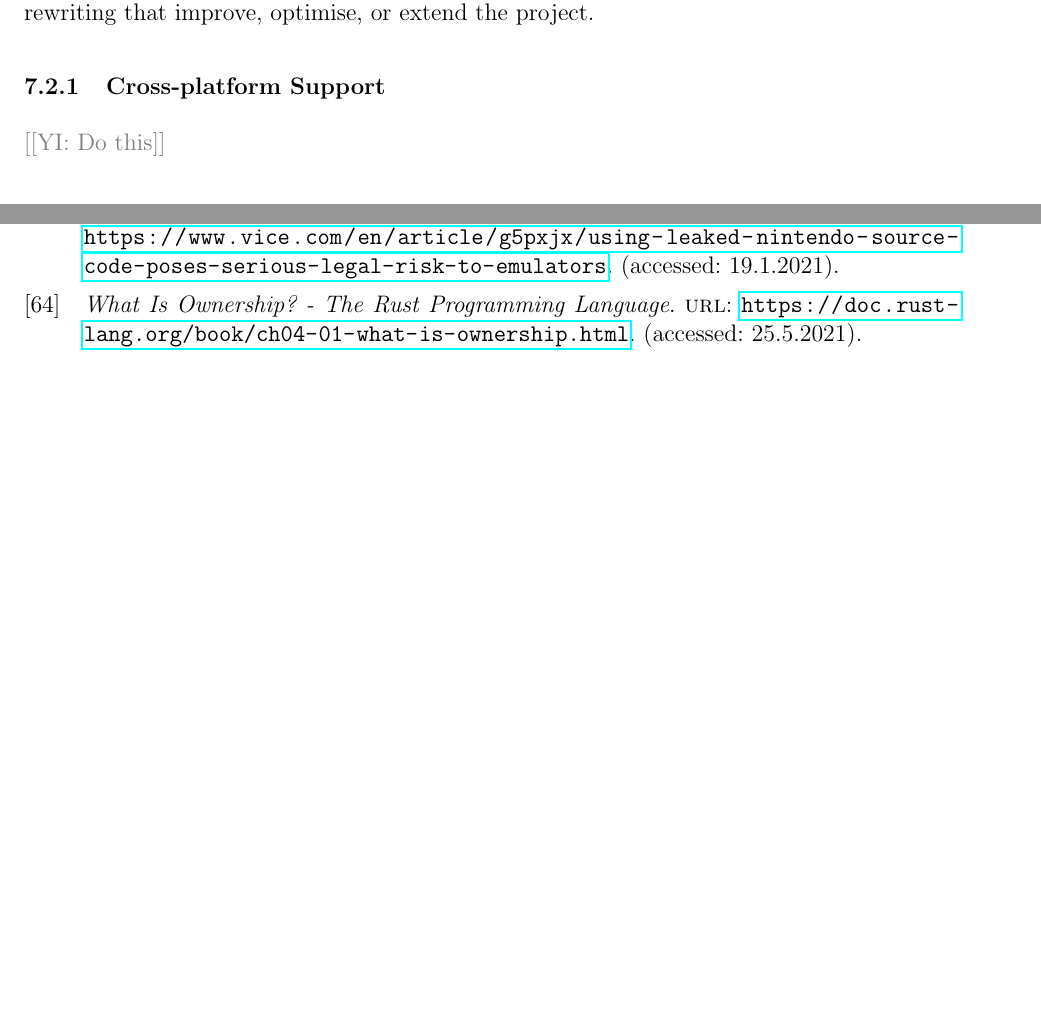
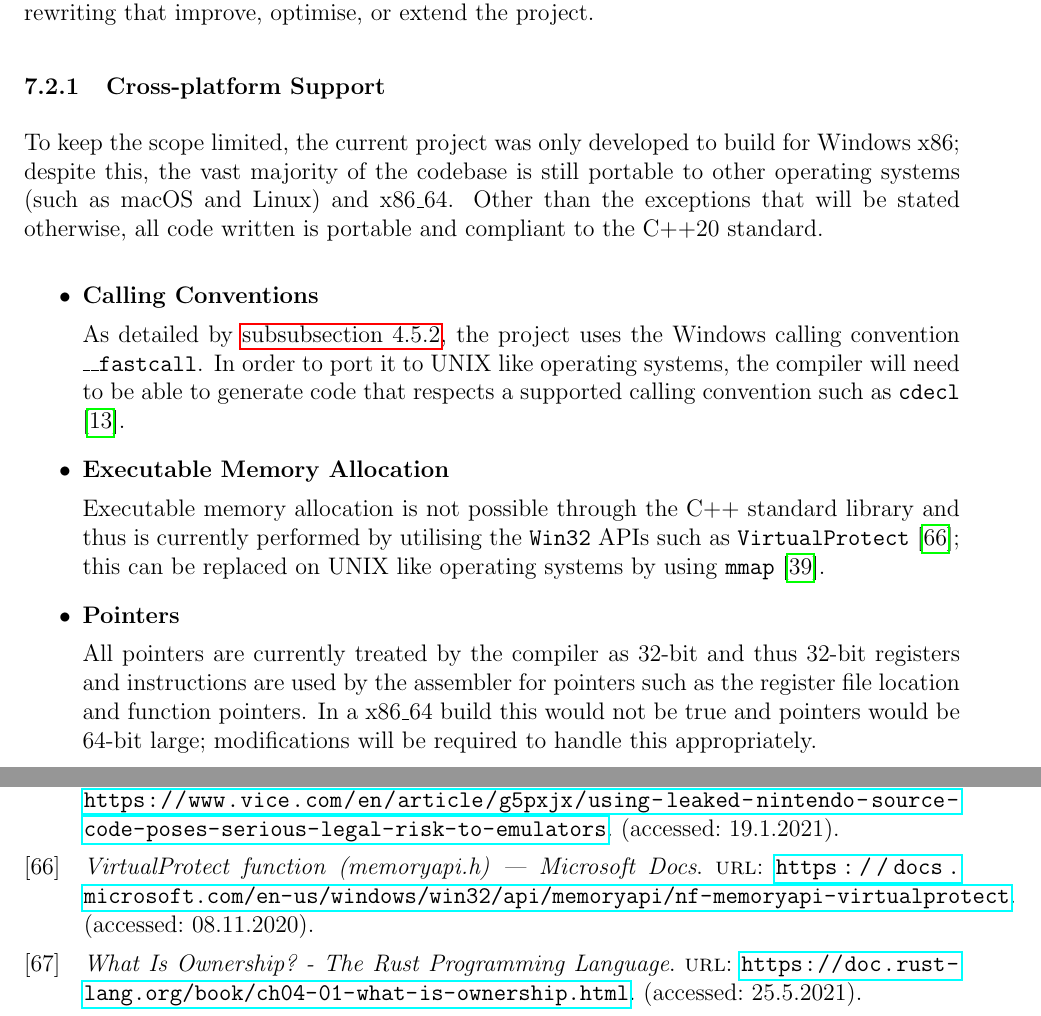
Before and after one commit to QFSW/JiTBoy-Dissertation, a LaTeX paper (main.tex, which reads sections/conclusions/further/crossplat.tex): two parts of pages 60 and 68 of 69 before the commit and two parts of pages 60 and 69 of 70 after it, joined at a grey line, cut so that both start at the same text, the shorter picture padded with empty space. Compiled offline with pdfLaTeX.

Commit message:
Done crossplat section

```diff
--- a/sections/conclusions/further/crossplat.tex
+++ b/sections/conclusions/further/crossplat.tex
@@ -1,3 +1,17 @@
 \subsubsection{Cross-platform Support}
 
-\YIComment{Do this}
+To keep the scope limited, the current project was only developed to build for Windows x86; despite this, the vast majority of the codebase is still portable to other operating systems (such as macOS and Linux) and x86\_64. Other than the exceptions that will be stated otherwise, all code written is portable and compliant to the C++20 standard.
+
+\begin{itemize}
+    \item \textbf{Calling Conventions}
+
+    As detailed by \autoref{section:calling-convs}, the project uses the Windows calling convention \texttt{\_\_fastcall}. In order to port it to UNIX like operating systems, the compiler will need to be able to generate code that respects a supported calling convention such as \texttt{cdecl} \cite{cpp-calling-convs}.
+
+    \item \textbf{Executable Memory Allocation}
+
+    Executable memory allocation is not possible through the C++ standard library and thus is currently performed by utilising the \texttt{Win32} APIs such as \texttt{VirtualProtect} \cite{win32-VirtualProtect}; this can be replaced on UNIX like operating systems by using \texttt{mmap} \cite{cpp-mmap}.
+
+    \item \textbf{Pointers}
+
+    All pointers are currently treated by the compiler as 32-bit and thus 32-bit registers and instructions are used by the assembler for pointers such as the register file location and function pointers. In a x86\_64 build this would not be true and pointers would be 64-bit large; modifications will be required to handle this appropriately.
+\end{itemize}
```
Also changed, not shown: bibliography.bib (+12 -0 lines).
